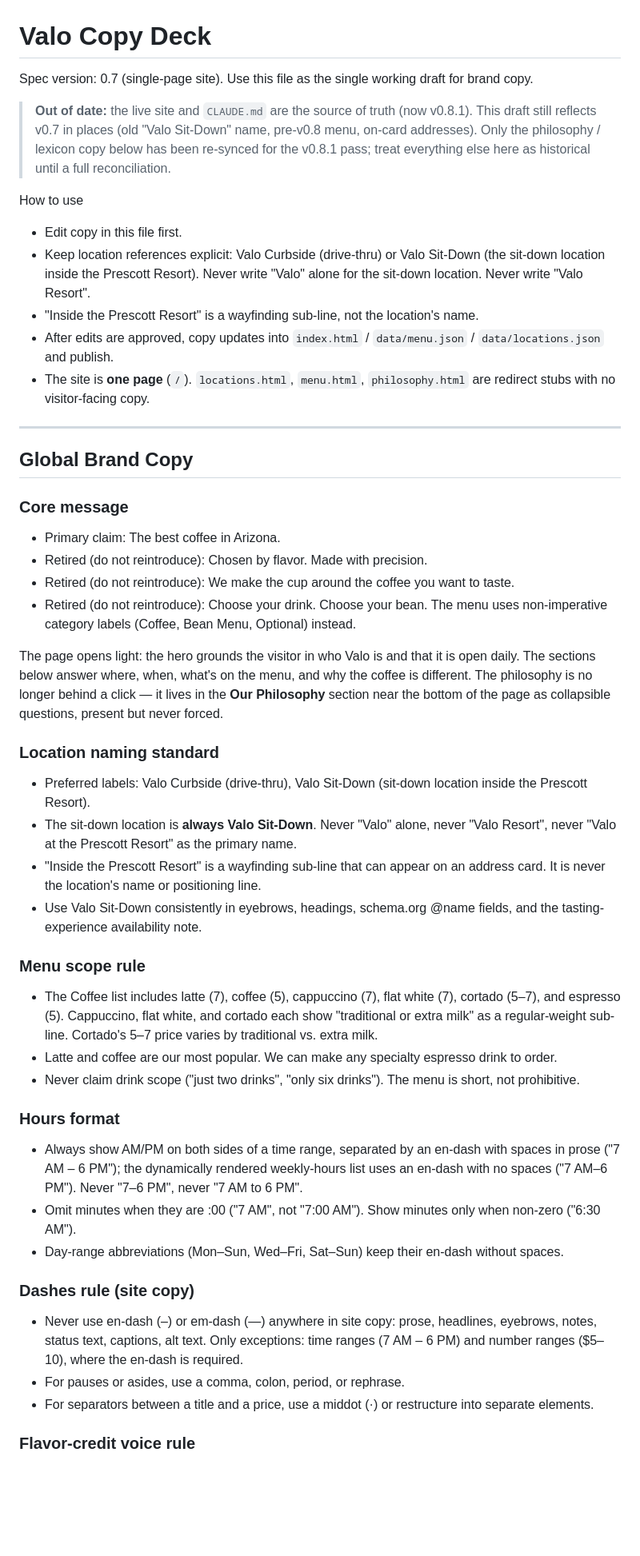
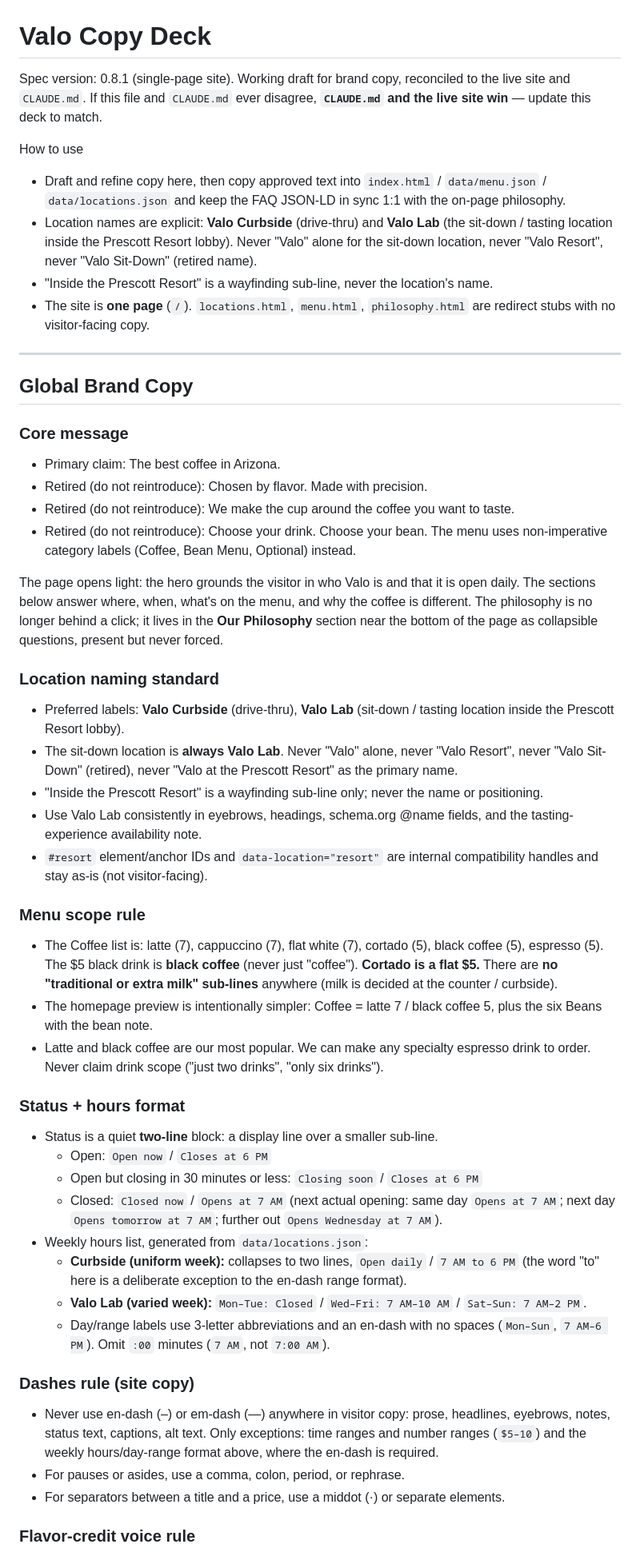
Before and after one commit to gospelcoffee/website, a Markdown page: COPY_DECK.md, the part around one of its changes. Shown at 80% size. GitHub-like rendering; blank space fills up the shorter version.

```diff
--- a/COPY_DECK.md
+++ b/COPY_DECK.md
@@ -1,15 +1,18 @@
 # Valo Copy Deck
 
-Spec version: 0.7 (single-page site). Use this file as the single working draft for brand copy.
-
-> **Out of date:** the live site and `CLAUDE.md` are the source of truth (now v0.8.1). This draft still reflects v0.7 in places (old "Valo Sit-Down" name, pre-v0.8 menu, on-card addresses). Only the philosophy / lexicon copy below has been re-synced for the v0.8.1 pass; treat everything else here as historical until a full reconciliation.
+Spec version: 0.8.1 (single-page site). Working draft for brand copy, reconciled to the live
+site and `CLAUDE.md`. If this file and `CLAUDE.md` ever disagree, **`CLAUDE.md` and the live
+site win** — update this deck to match.
 
 How to use
-- Edit copy in this file first.
-- Keep location references explicit: Valo Curbside (drive-thru) or Valo Sit-Down (the sit-down location inside the Prescott Resort). Never write "Valo" alone for the sit-down location. Never write "Valo Resort".
-- "Inside the Prescott Resort" is a wayfinding sub-line, not the location's name.
-- After edits are approved, copy updates into `index.html` / `data/menu.json` / `data/locations.json` and publish.
-- The site is **one page** (`/`). `locations.html`, `menu.html`, `philosophy.html` are redirect stubs with no visitor-facing copy.
+- Draft and refine copy here, then copy approved text into `index.html` / `data/menu.json` /
+  `data/locations.json` and keep the FAQ JSON-LD in sync 1:1 with the on-page philosophy.
+- Location names are explicit: **Valo Curbside** (drive-thru) and **Valo Lab** (the sit-down /
+  tasting location inside the Prescott Resort lobby). Never "Valo" alone for the sit-down
+  location, never "Valo Resort", never "Valo Sit-Down" (retired name).
+- "Inside the Prescott Resort" is a wayfinding sub-line, never the location's name.
+- The site is **one page** (`/`). `locations.html`, `menu.html`, `philosophy.html` are
+  redirect stubs with no visitor-facing copy.
 
 ---
 
@@ -19,29 +22,53 @@ How to use
 - Primary claim: The best coffee in Arizona.
 - Retired (do not reintroduce): Chosen by flavor. Made with precision.
 - Retired (do not reintroduce): We make the cup around the coffee you want to taste.
-- Retired (do not reintroduce): Choose your drink. Choose your bean. The menu uses non-imperative category labels (Coffee, Bean Menu, Optional) instead.
+- Retired (do not reintroduce): Choose your drink. Choose your bean. The menu uses
+  non-imperative category labels (Coffee, Bean Menu, Optional) instead.
 
-The page opens light: the hero grounds the visitor in who Valo is and that it is open daily. The sections below answer where, when, what's on the menu, and why the coffee is different. The philosophy is no longer behind a click — it lives in the **Our Philosophy** section near the bottom of the page as collapsible questions, present but never forced.
+The page opens light: the hero grounds the visitor in who Valo is and that it is open daily.
+The sections below answer where, when, what's on the menu, and why the coffee is different.
+The philosophy is no longer behind a click; it lives in the **Our Philosophy** section near
+the bottom of the page as collapsible questions, present but never forced.
 
 ### Location naming standard
-- Preferred labels: Valo Curbside (drive-thru), Valo Sit-Down (sit-down location inside the Prescott Resort).
-- The sit-down location is **always Valo Sit-Down**. Never "Valo" alone, never "Valo Resort", never "Valo at the Prescott Resort" as the primary name.
-- "Inside the Prescott Resort" is a wayfinding sub-line that can appear on an address card. It is never the location's name or positioning line.
-- Use Valo Sit-Down consistently in eyebrows, headings, schema.org @name fields, and the tasting-experience availability note.
+- Preferred labels: **Valo Curbside** (drive-thru), **Valo Lab** (sit-down / tasting location
+  inside the Prescott Resort lobby).
+- The sit-down location is **always Valo Lab**. Never "Valo" alone, never "Valo Resort", never
+  "Valo Sit-Down" (retired), never "Valo at the Prescott Resort" as the primary name.
+- "Inside the Prescott Resort" is a wayfinding sub-line only; never the name or positioning.
+- Use Valo Lab consistently in eyebrows, headings, schema.org @name fields, and the
+  tasting-experience availability note.
+- `#resort` element/anchor IDs and `data-location="resort"` are internal compatibility
+  handles and stay as-is (not visitor-facing).
 
 ### Menu scope rule
-- The Coffee list includes latte (7), coffee (5), cappuccino (7), flat white (7), cortado (5–7), and espresso (5). Cappuccino, flat white, and cortado each show "traditional or extra milk" as a regular-weight sub-line. Cortado's 5–7 price varies by traditional vs. extra milk.
-- Latte and coffee are our most popular. We can make any specialty espresso drink to order.
-- Never claim drink scope ("just two drinks", "only six drinks"). The menu is short, not prohibitive.
+- The Coffee list is: latte (7), cappuccino (7), flat white (7), cortado (5), black coffee (5),
+  espresso (5). The $5 black drink is **black coffee** (never just "coffee"). **Cortado is a
+  flat $5.** There are **no "traditional or extra milk" sub-lines** anywhere (milk is decided
+  at the counter / curbside).
+- The homepage preview is intentionally simpler: Coffee = latte 7 / black coffee 5, plus the
+  six Beans with the bean note.
+- Latte and black coffee are our most popular. We can make any specialty espresso drink to
+  order. Never claim drink scope ("just two drinks", "only six drinks").
 
-### Hours format
-- Always show AM/PM on both sides of a time range, separated by an en-dash with spaces in prose ("7 AM – 6 PM"); the dynamically rendered weekly-hours list uses an en-dash with no spaces ("7 AM–6 PM"). Never "7–6 PM", never "7 AM to 6 PM".
-- Omit minutes when they are :00 ("7 AM", not "7:00 AM"). Show minutes only when non-zero ("6:30 AM").
-- Day-range abbreviations (Mon–Sun, Wed–Fri, Sat–Sun) keep their en-dash without spaces.
+### Status + hours format
+- Status is a quiet **two-line** block: a display line over a smaller sub-line.
+  - Open: `Open now` / `Closes at 6 PM`
+  - Open but closing in 30 minutes or less: `Closing soon` / `Closes at 6 PM`
+  - Closed: `Closed now` / `Opens at 7 AM` (next actual opening: same day `Opens at 7 AM`;
+    next day `Opens tomorrow at 7 AM`; further out `Opens Wednesday at 7 AM`).
+- Weekly hours list, generated from `data/locations.json`:
+  - **Curbside (uniform week):** collapses to two lines, `Open daily` / `7 AM to 6 PM` (the
+    word "to" here is a deliberate exception to the en-dash range format).
+  - **Valo Lab (varied week):** `Mon–Tue: Closed` / `Wed–Fri: 7 AM–10 AM` / `Sat–Sun: 7 AM–2 PM`.
+  - Day/range labels use 3-letter abbreviations and an en-dash with no spaces (`Mon–Sun`,
+    `7 AM–6 PM`). Omit `:00` minutes (`7 AM`, not `7:00 AM`).
 
 ### Dashes rule (site copy)
-- Never use en-dash (–) or em-dash (—) anywhere in site copy: prose, headlines, eyebrows, notes, status text, captions, alt text. Only exceptions: time ranges (7 AM – 6 PM) and number ranges ($5–10), where the en-dash is required.
+- Never use en-dash (–) or em-dash (—) anywhere in visitor copy: prose, headlines, eyebrows,
+  notes, status text, captions, alt text. Only exceptions: time ranges and number ranges
+  (`$5–10`) and the weekly hours/day-range format above, where the en-dash is required.
 - For pauses or asides, use a comma, colon, period, or rephrase.
-- For separators between a title and a price, use a middot (·) or restructure into separate elements.
+- For separators between a title and a price, use a middot (·) or separate elements.
 
 ### Flavor-credit voice rule
```
Also changed, not shown: other parts of COPY_DECK.md (+201 -87 lines).
